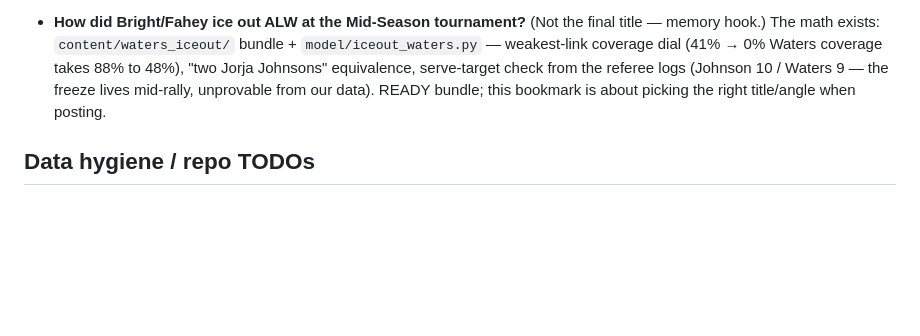
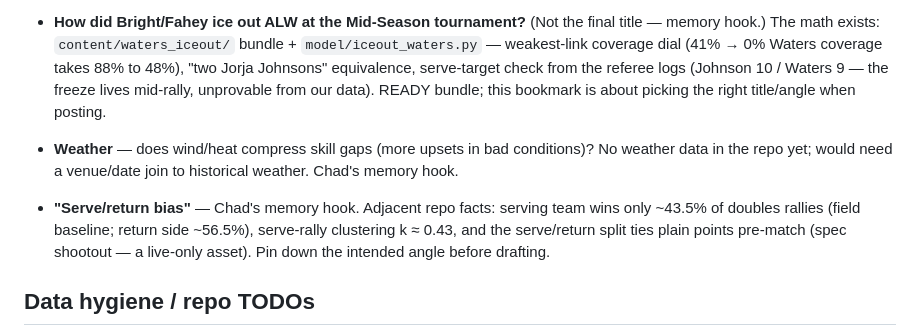
Before and after one commit to chad-murphy-data/pickleball, a Markdown page: IDEAS.md, the part around the change. Drawn GitHub-style; blank space fills up the shorter version.

Commit message:
IDEAS.md: bookmark weather and serve/return bias angles (#42)
Two more memory hooks in the content backlog: weather (skill-gap compression in bad conditions; needs venue/date weather join) and serve/return bias (anchored with field serve-rally baselines).

```diff
--- a/IDEAS.md
+++ b/IDEAS.md
@@ -122,6 +122,16 @@ See also: `CLAUDE.md` "Open threads", `ROADMAP.md`, and open PRs.
   our data). READY bundle; this bookmark is about picking the right
   title/angle when posting.
 
+- **Weather** — does wind/heat compress skill gaps (more upsets in bad
+  conditions)? No weather data in the repo yet; would need a venue/date
+  join to historical weather. Chad's memory hook.
+
+- **"Serve/return bias"** — Chad's memory hook. Adjacent repo facts:
+  serving team wins only ~43.5% of doubles rallies (field baseline;
+  return side ~56.5%), serve-rally clustering k ≈ 0.43, and the
+  serve/return split ties plain points pre-match (spec shootout — a
+  live-only asset). Pin down the intended angle before drafting.
+
 ## Data hygiene / repo TODOs
 
 - **DreamBreaker rally logs undercount points** (found 2026-07-25, DB-post
```
